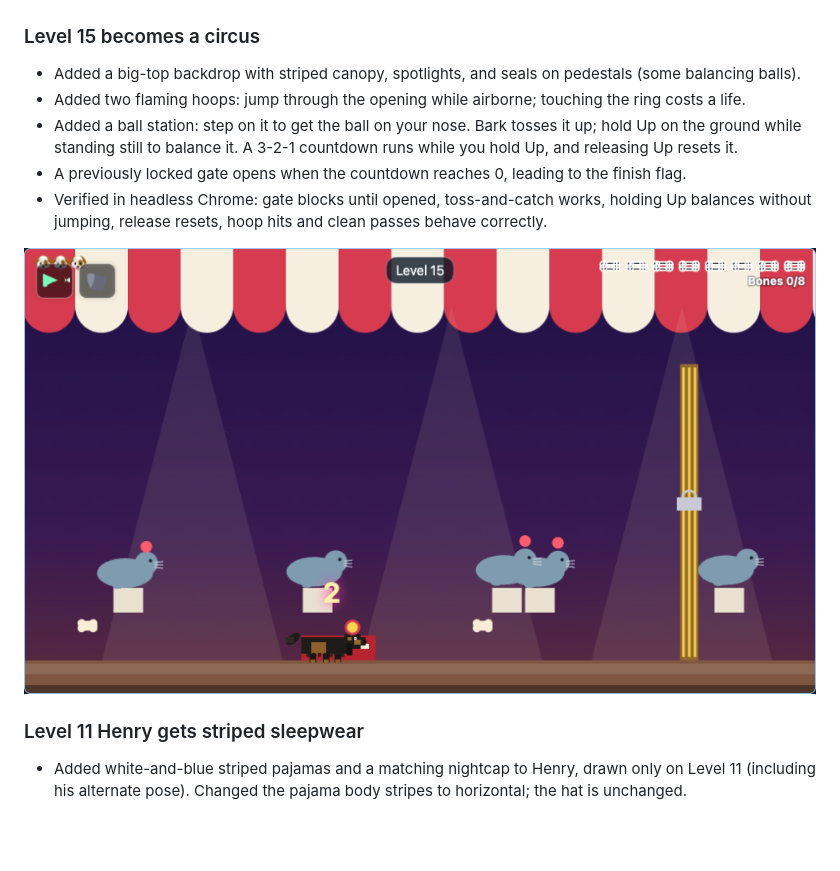
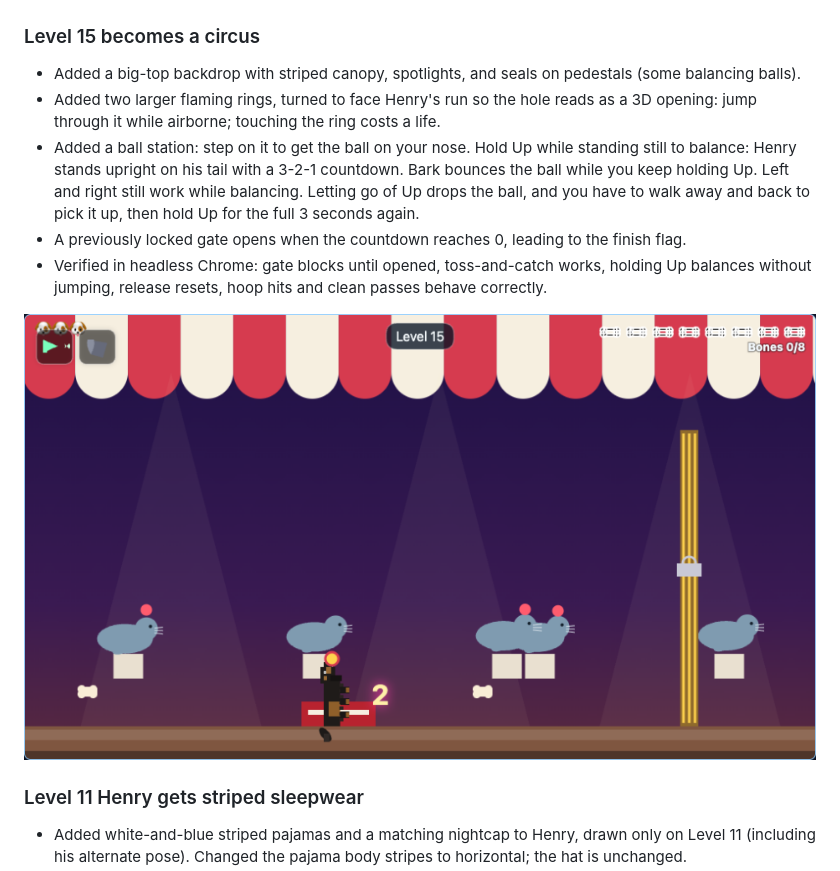
Before and after one commit to slingshotdancu/dachshund-dash, a Markdown page: CHANGELOG.md, the part around the change. Drawn GitHub-style; pictures changed too: changelog/2026-11-22-circus-level-15.png; blank space fills up the shorter version.

```diff
--- a/CHANGELOG.md
+++ b/CHANGELOG.md
@@ -3,8 +3,8 @@
 ## 2026-11-22
 ### Level 15 becomes a circus
 - Added a big-top backdrop with striped canopy, spotlights, and seals on pedestals (some balancing balls).
-- Added two flaming hoops: jump through the opening while airborne; touching the ring costs a life.
-- Added a ball station: step on it to get the ball on your nose. Bark tosses it up; hold Up on the ground while standing still to balance it. A 3-2-1 countdown runs while you hold Up, and releasing Up resets it.
+- Added two larger flaming rings, turned to face Henry's run so the hole reads as a 3D opening: jump through it while airborne; touching the ring costs a life.
+- Added a ball station: step on it to get the ball on your nose. Hold Up while standing still to balance: Henry stands upright on his tail with a 3-2-1 countdown. Bark bounces the ball while you keep holding Up. Left and right still work while balancing. Letting go of Up drops the ball, and you have to walk away and back to pick it up, then hold Up for the full 3 seconds again.
 - A previously locked gate opens when the countdown reaches 0, leading to the finish flag.
 - Verified in headless Chrome: gate blocks until opened, toss-and-catch works, holding Up balances without jumping, release resets, hoop hits and clean passes behave correctly.
 
```
Also changed, not shown: 1 other file.
